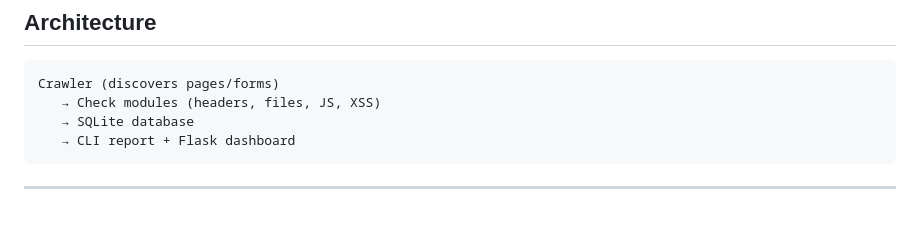
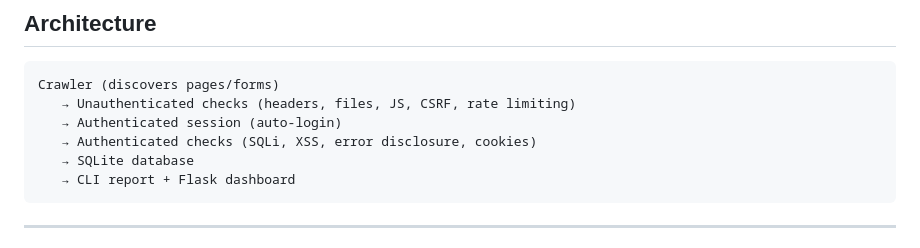
Before and after one commit to rudransh-v/web_vulnscan_project, a Markdown page: README.md, the part around one of its changes. GitHub-like rendering; blank space fills up the shorter version.

````diff
--- a/README.md
+++ b/README.md
@@ -57,7 +66,9 @@ A Python-based web vulnerability scanner that detects security issues, classifie
 
 ```
 Crawler (discovers pages/forms)
-   → Check modules (headers, files, JS, XSS)
+   → Unauthenticated checks (headers, files, JS, CSRF, rate limiting)
+   → Authenticated session (auto-login)
+   → Authenticated checks (SQLi, XSS, error disclosure, cookies)
    → SQLite database
    → CLI report + Flask dashboard
 ```
````
Also changed, not shown: other parts of README.md (+75 -54 lines).
